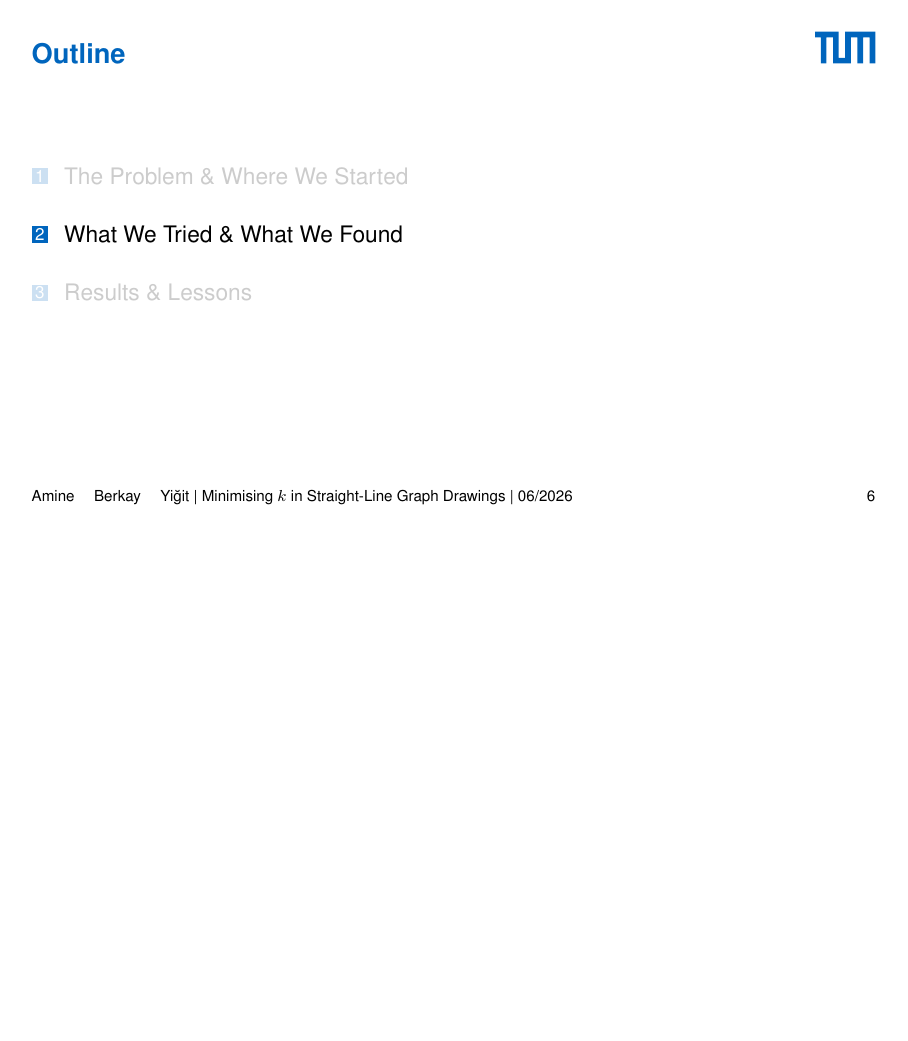
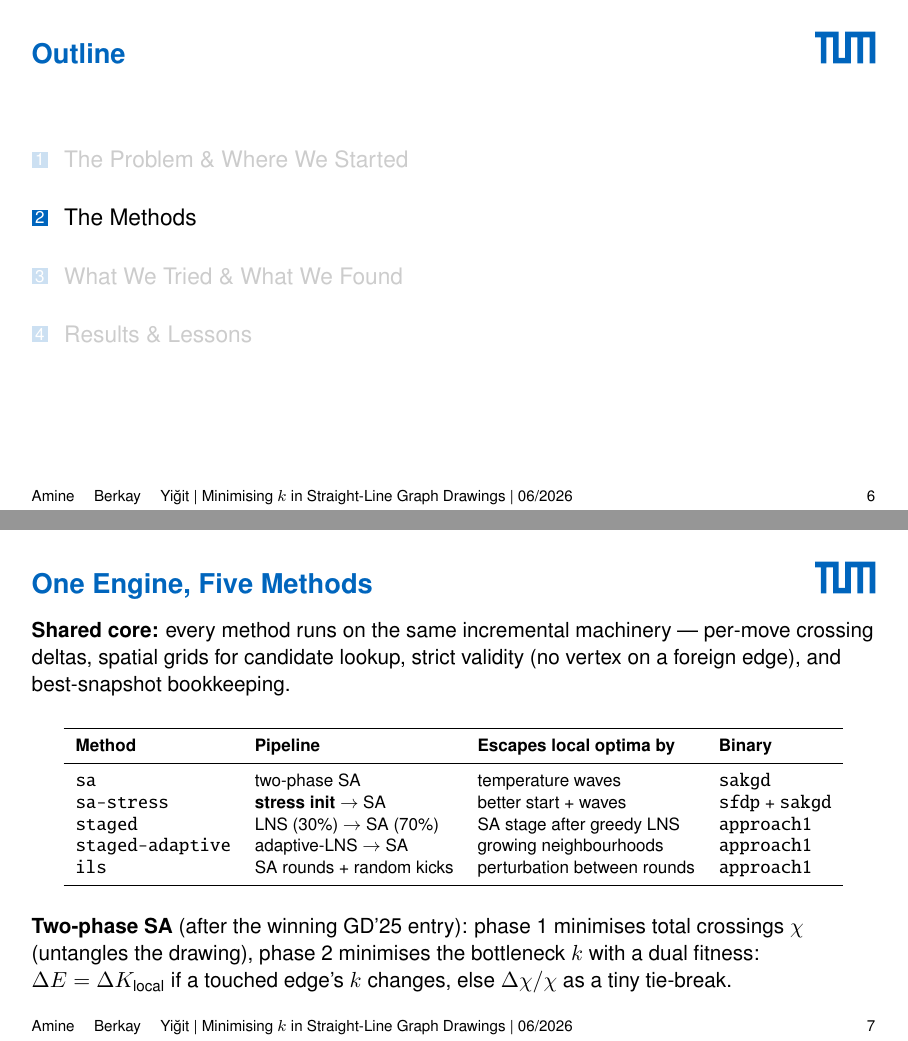
Before and after one commit to kahlery/graph-contest, LaTeX slides (graph-contest-latex/main_final.tex, which reads graph-contest-latex/methods_final.tex): page 8 of 18 before the commit and pages 8 and 9 of 22 after it, the two joined at a grey line, the shorter picture padded with empty space. Compiled offline with pdfLaTeX; a LaTeX package or settings file that is missing is left out.

Commit message:
feat(slides): methods section — engine table, SA loop internals, snapshot semantics
New 'The Methods' section: 5-method comparison table, move/wave/Metropolis
walkthrough, saveBest/restoreBest in-RAM snapshot semantics with an explicit
'stateless by design' note (no cross-run state; warm-start is an off-by-default
pipeline flag). Shoot-out table placeholder to be filled from the running
final-method-comparison sweep (5 methods x 9 graphs, 4 workers, seed 42).

Co-Authored-By: Claude Fable 5 <noreply@anthropic.com>

```diff
--- /dev/null
+++ b/graph-contest-latex/methods_final.tex
@@ -0,0 +1,28 @@
+\section{The Methods}
+
+\begin{frame}{One Engine, Five Methods}
+  \textbf{Shared core:} every method runs on the same incremental machinery ---
+  per-move crossing deltas, spatial grids for candidate lookup, strict validity
+  (no vertex on a foreign edge), and best-snapshot bookkeeping.
+  \medskip
+  \begin{center}
+    \footnotesize
+    \begin{tabular}{llll}
+      \toprule
+      \textbf{Method} & \textbf{Pipeline} & \textbf{Escapes local optima by} & \textbf{Binary} \\
+      \midrule
+      \texttt{sa}        & two-phase SA                    & temperature waves            & \texttt{sakgd} \\
+      \texttt{sa-stress} & \textbf{stress init} $\to$ SA   & better start + waves         & \texttt{sfdp} + \texttt{sakgd} \\
+      \texttt{staged}    & LNS (30\%) $\to$ SA (70\%)      & SA stage after greedy LNS    & \texttt{approach1} \\
+      \texttt{staged-adaptive} & adaptive-LNS $\to$ SA     & growing neighbourhoods       & \texttt{approach1} \\
+      \texttt{ils}       & SA rounds + random kicks        & perturbation between rounds  & \texttt{approach1} \\
+      \bottomrule
+    \end{tabular}
+  \end{center}
+  \medskip
+  \textbf{Two-phase SA} (after the winning GD'25 entry):
+  phase 1 minimises total crossings $\chi$ (untangles the drawing),
+  phase 2 minimises the bottleneck $k$ with a dual fitness:
+  $\Delta E = \Delta K_{\text{local}}$ if a touched edge's $k$ changes,
+  else $\Delta\chi/\chi$ as a tiny tie-break.
+\end{frame}
```
Also changed, not shown: graph-contest-latex/main_final.tex (+1 -0 lines), graph-contest-latex/methods_final.tex (52 more changed lines).
